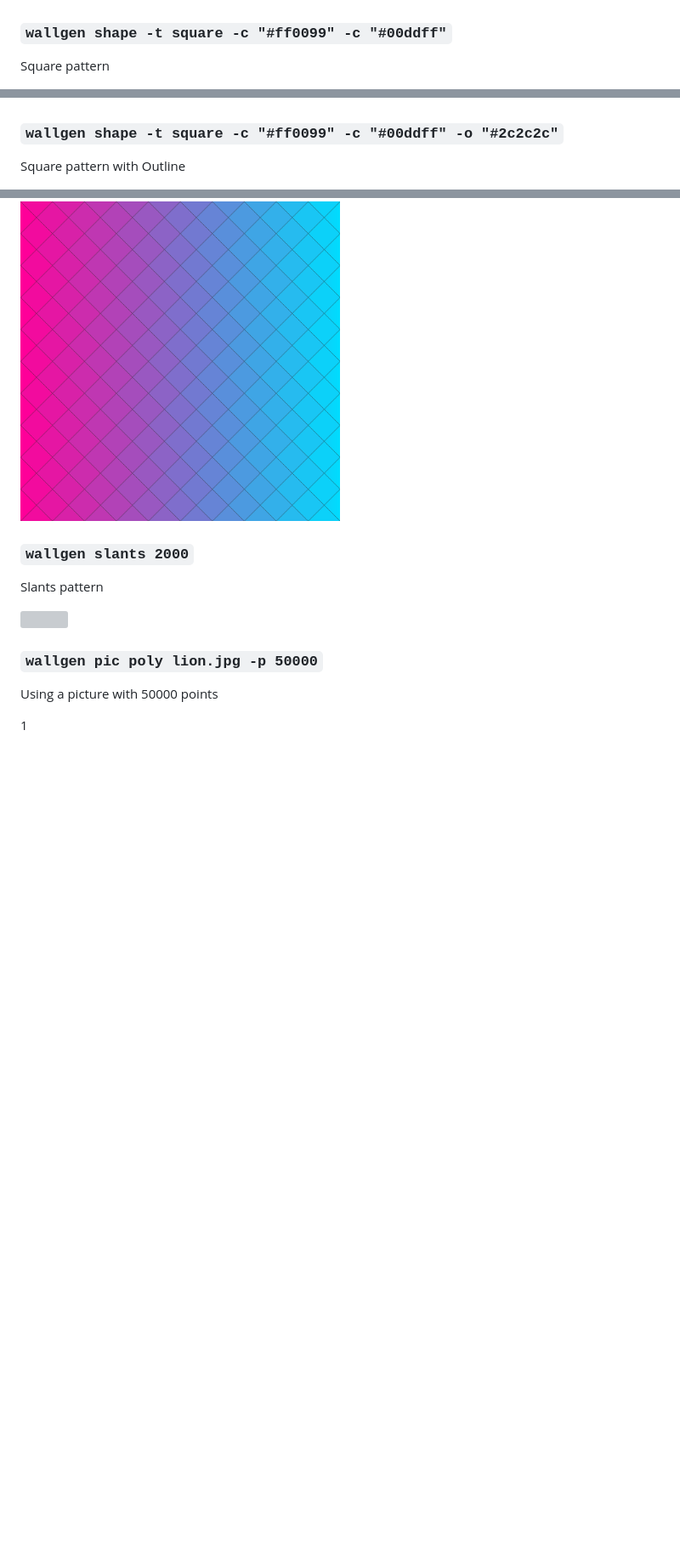
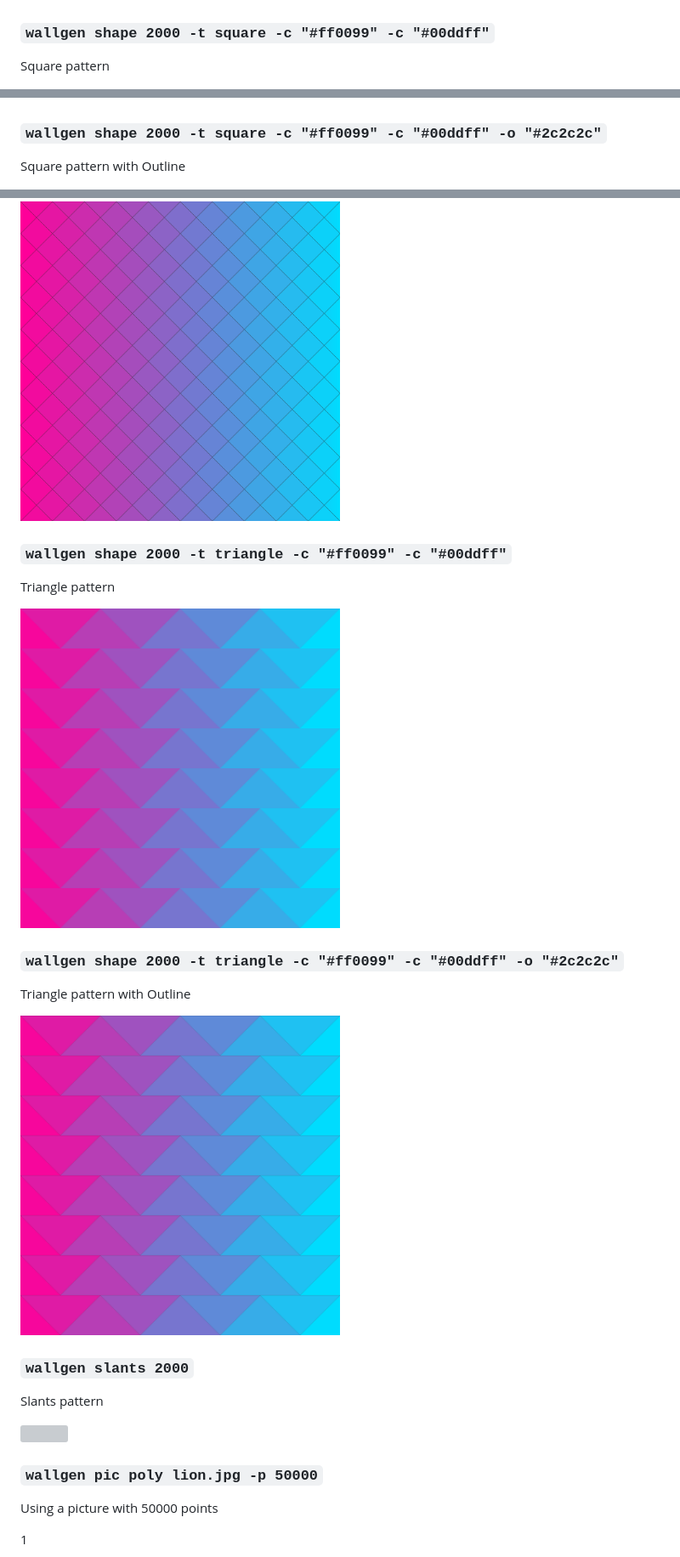
Before and after one commit to SubhrajitPrusty/wallgen, a Markdown page: README.md, 3 parts joined by grey strips. Shown: that part at 85% size. Drawn GitHub-style; pictures changed too: images/triangle-outline.png (added), images/triangle.png (added); blank space fills up the shorter version; grey boxes are pictures that could not be loaded.

Commit message:
updated readme with new examples, fixed some old typos

```diff
--- a/README.md
+++ b/README.md
@@ -200,13 +204,13 @@ With outline
 
 <img src="./images/poly-outline.png" width="50%">
 
-### `wallgen shape -t square -c "#ff0099" -c "#00ddff"`
+### `wallgen shape 2000 -t square -c "#ff0099" -c "#00ddff"`
 
 Square pattern
 
 <img src="./images/square.png" width="50%">
 
-### `wallgen shape -t square -c "#ff0099" -c "#00ddff" -o "#2c2c2c"`
+### `wallgen shape 2000 -t square -c "#ff0099" -c "#00ddff" -o "#2c2c2c"`
 
 Square pattern with Outline
 
@@ -235,6 +239,18 @@ Diamond pattern
 Diamond pattern with Outline
 
 <img src="./images/diamond-outline.png" width="50%">
+
+### `wallgen shape 2000 -t triangle -c "#ff0099" -c "#00ddff"`
+
+Triangle pattern
+
+<img src="./images/triangle.png" width="50%">
+
+### `wallgen shape 2000 -t triangle -c "#ff0099" -c "#00ddff" -o "#2c2c2c"`
+
+Triangle pattern with Outline
+
+<img src="./images/triangle-outline.png" width="50%">
 
 ### `wallgen slants 2000`
 
```
Also changed, not shown: other parts of README.md (+16 -12 lines).
